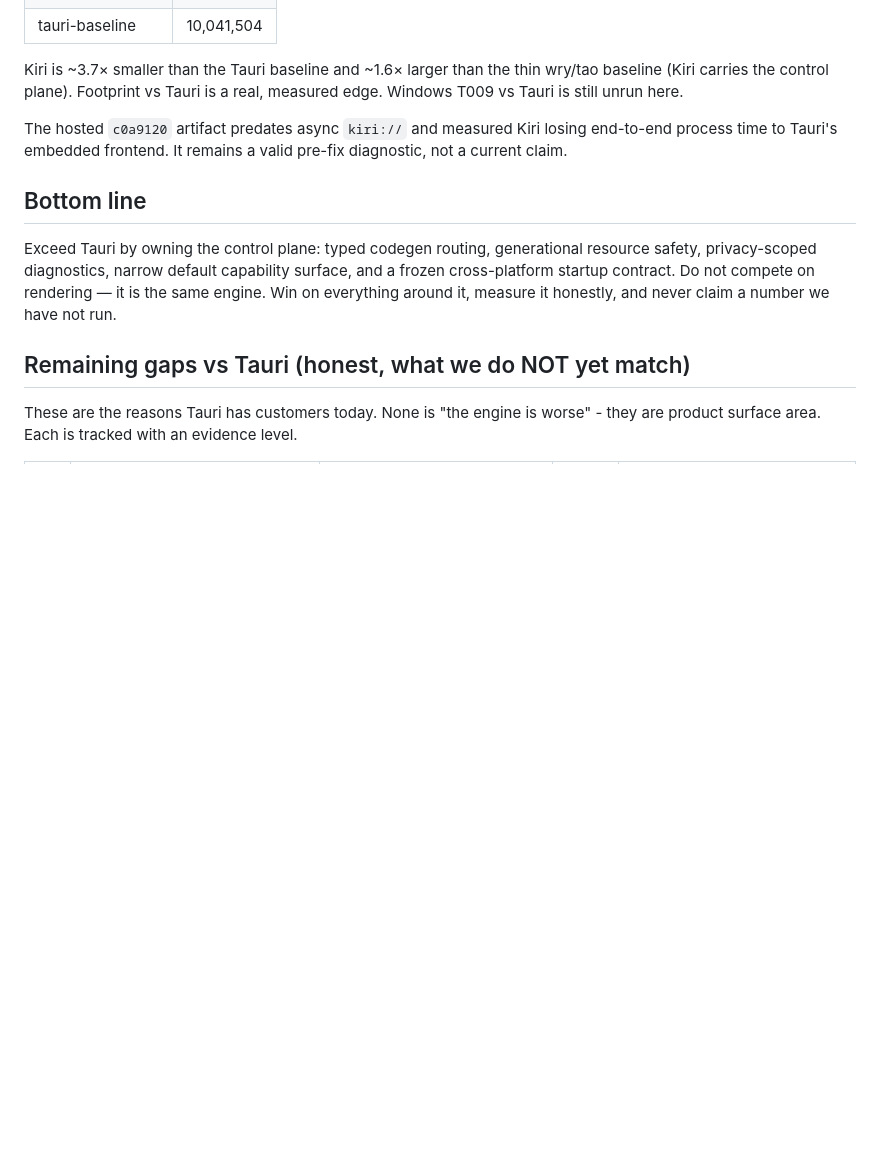
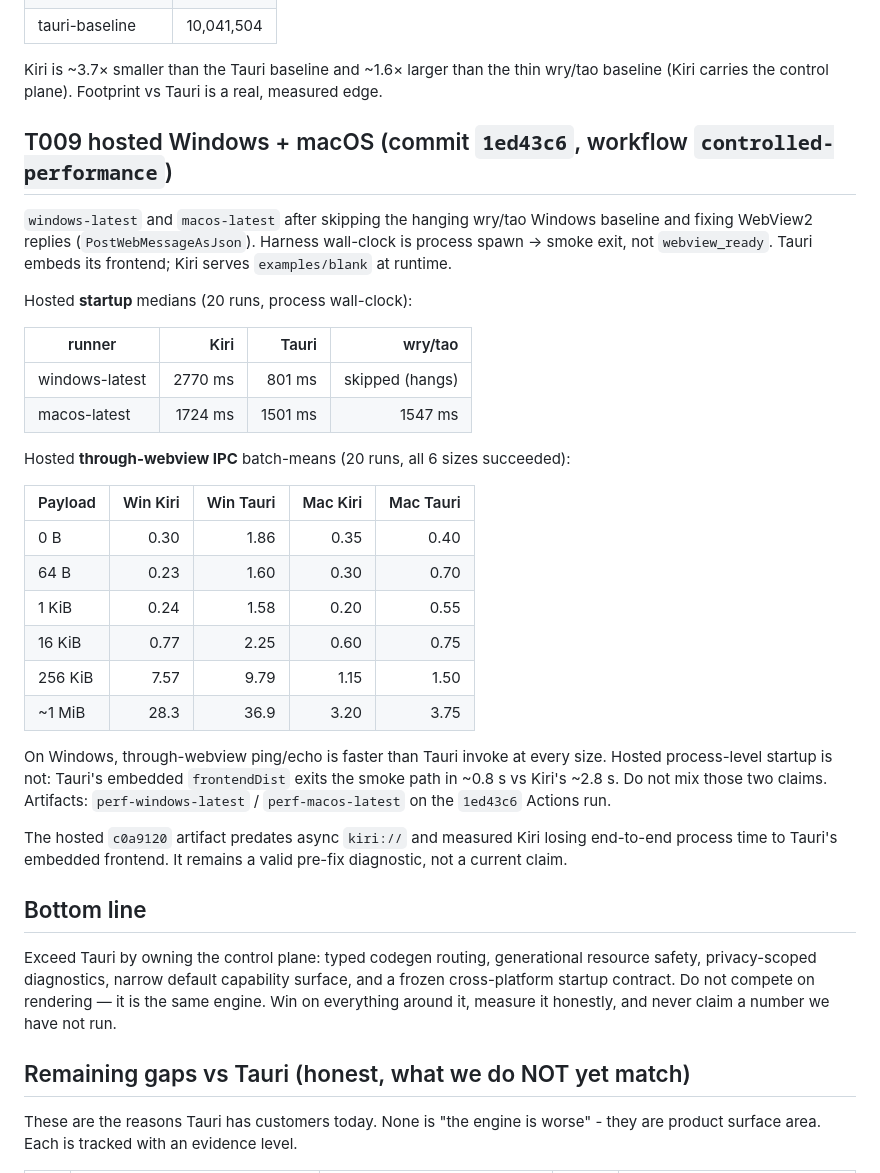
Before and after one commit to ChloeVPin/kiri, a Markdown page: docs/COMPETITIVE_ANALYSIS.md, the part around the change. Drawn GitHub-style; blank space fills up the shorter version.

Commit message:
docs: record hosted Windows vs Tauri startup and IPC numbers
Pull the 1ed43c6 controlled-performance artifacts into the competitive
notes. Through-webview IPC favors Kiri on Windows; process-level smoke
startup still favors Tauri's embedded frontend.

```diff
--- a/docs/COMPETITIVE_ANALYSIS.md
+++ b/docs/COMPETITIVE_ANALYSIS.md
@@ -194,7 +194,38 @@ Unstripped release binary sizes from the same run:
 
 Kiri is ~3.7× smaller than the Tauri baseline and ~1.6× larger than the
 thin wry/tao baseline (Kiri carries the control plane). Footprint vs Tauri
-is a real, measured edge. Windows T009 vs Tauri is still unrun here.
+is a real, measured edge.
+
+## T009 hosted Windows + macOS (commit `1ed43c6`, workflow `controlled-performance`)
+
+`windows-latest` and `macos-latest` after skipping the hanging wry/tao
+Windows baseline and fixing WebView2 replies (`PostWebMessageAsJson`).
+Harness wall-clock is process spawn → smoke exit, not `webview_ready`.
+Tauri embeds its frontend; Kiri serves `examples/blank` at runtime.
+
+Hosted **startup** medians (20 runs, process wall-clock):
+
+| runner | Kiri | Tauri | wry/tao |
+|--------|-----:|------:|--------:|
+| windows-latest | 2770 ms | 801 ms | skipped (hangs) |
+| macos-latest | 1724 ms | 1501 ms | 1547 ms |
+
+Hosted **through-webview IPC** batch-means (20 runs, all 6 sizes succeeded):
+
+| Payload | Win Kiri | Win Tauri | Mac Kiri | Mac Tauri |
+|---------|---------:|----------:|---------:|----------:|
+| 0 B | 0.30 | 1.86 | 0.35 | 0.40 |
+| 64 B | 0.23 | 1.60 | 0.30 | 0.70 |
+| 1 KiB | 0.24 | 1.58 | 0.20 | 0.55 |
+| 16 KiB | 0.77 | 2.25 | 0.60 | 0.75 |
+| 256 KiB | 7.57 | 9.79 | 1.15 | 1.50 |
+| ~1 MiB | 28.3 | 36.9 | 3.20 | 3.75 |
+
+On Windows, through-webview ping/echo is faster than Tauri invoke at every
+size. Hosted process-level startup is not: Tauri's embedded `frontendDist`
+exits the smoke path in ~0.8 s vs Kiri's ~2.8 s. Do not mix those two
+claims. Artifacts: `perf-windows-latest` / `perf-macos-latest` on the
+`1ed43c6` Actions run.
 
 The hosted `c0a9120` artifact predates async `kiri://` and measured Kiri
 losing end-to-end process time to Tauri's embedded frontend. It remains a
```
